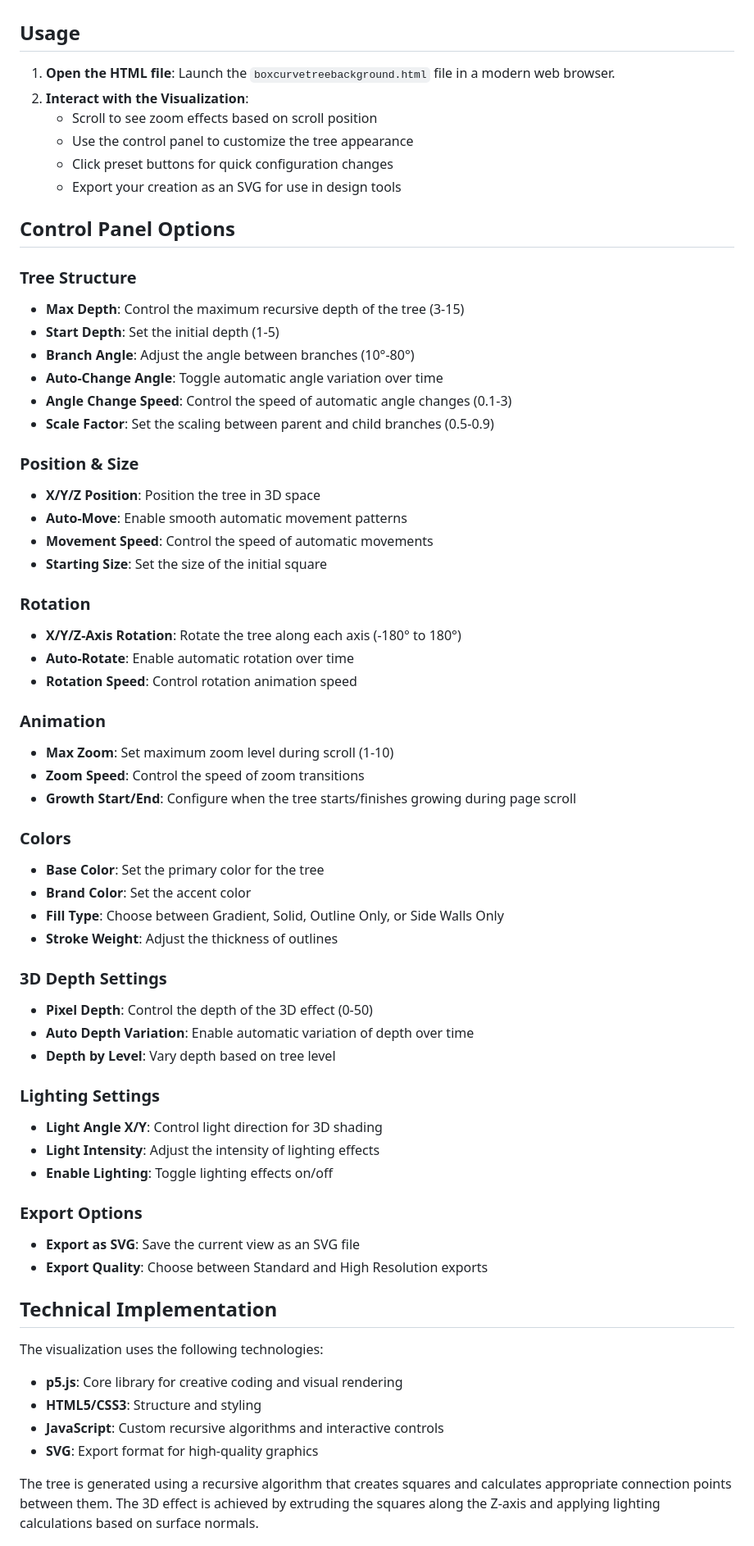
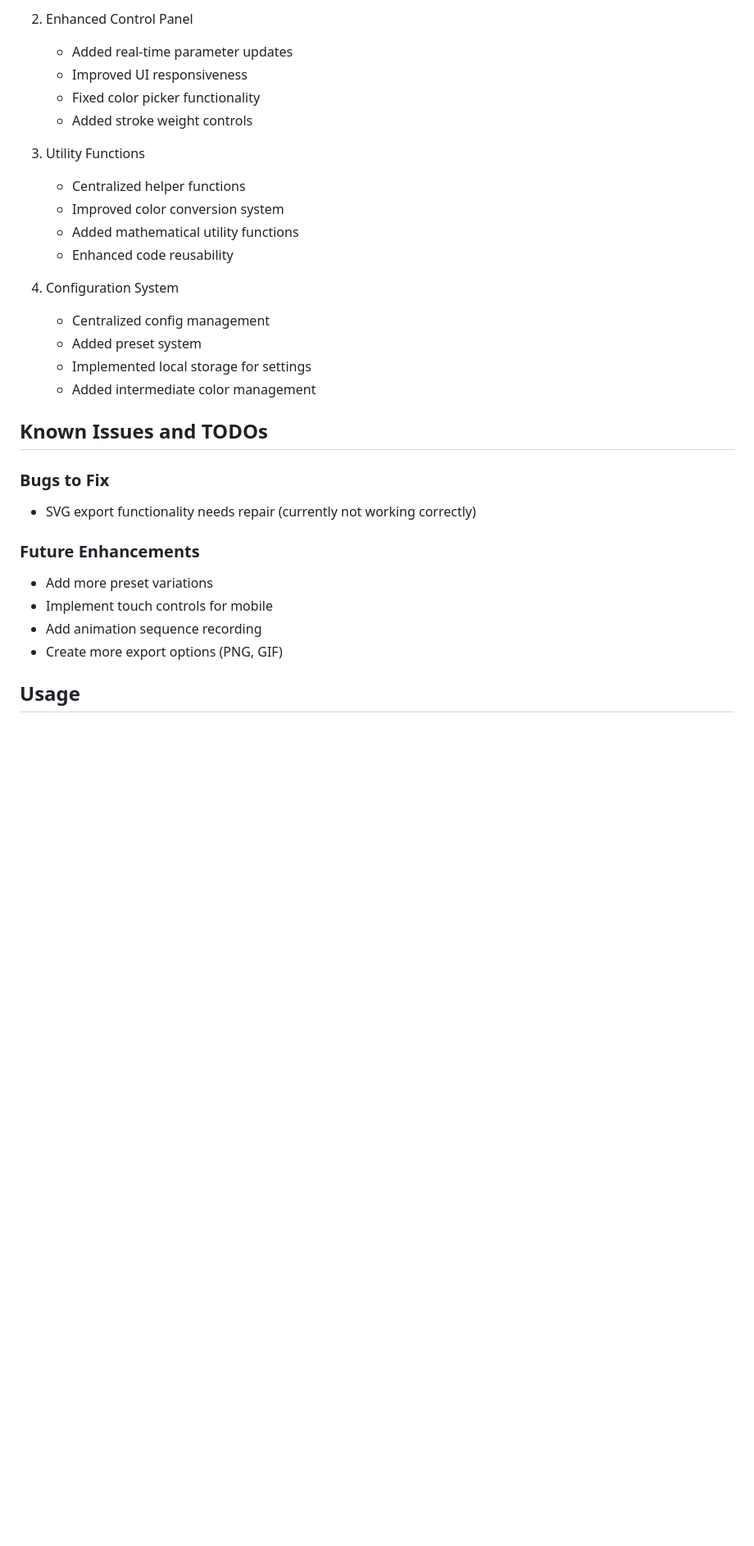
Before and after one commit to boxcurve/boxcurve-tree, a Markdown page: README.md, the part around the change printed below. Shown: that part at 82% size. Drawn GitHub-style; blank space fills up the shorter version.

```diff
--- a/README.md
+++ b/README.md
@@ -25,67 +69,31 @@ Visit [boxcurve.com/tree-animation](https://boxcurve.com/tree-animation) to see
+2. Enhanced Control Panel
+   - Added real-time parameter updates
+   - Improved UI responsiveness
+   - Fixed color picker functionality
+   - Added stroke weight controls
+
+3. Utility Functions
+   - Centralized helper functions
+   - Improved color conversion system
+   - Added mathematical utility functions
+   - Enhanced code reusability
+
+4. Configuration System
+   - Centralized config management
+   - Added preset system
+   - Implemented local storage for settings
+   - Added intermediate color management
+
+## Known Issues and TODOs
+
+### Bugs to Fix
+- SVG export functionality needs repair (currently not working correctly)
+
+### Future Enhancements
+- Add more preset variations
+- Implement touch controls for mobile
+- Add animation sequence recording
+- Create more export options (PNG, GIF)
 
 ## Usage
 
-1. **Open the HTML file**: Launch the `boxcurvetreebackground.html` file in a modern web browser.
-2. **Interact with the Visualization**:
-   - Scroll to see zoom effects based on scroll position
-   - Use the control panel to customize the tree appearance
-   - Click preset buttons for quick configuration changes
-   - Export your creation as an SVG for use in design tools
-
-## Control Panel Options
-
-### Tree Structure
-- **Max Depth**: Control the maximum recursive depth of the tree (3-15)
-- **Start Depth**: Set the initial depth (1-5)
-- **Branch Angle**: Adjust the angle between branches (10°-80°)
-- **Auto-Change Angle**: Toggle automatic angle variation over time
-- **Angle Change Speed**: Control the speed of automatic angle changes (0.1-3)
-- **Scale Factor**: Set the scaling between parent and child branches (0.5-0.9)
-
-### Position & Size
-- **X/Y/Z Position**: Position the tree in 3D space
-- **Auto-Move**: Enable smooth automatic movement patterns
-- **Movement Speed**: Control the speed of automatic movements
-- **Starting Size**: Set the size of the initial square
-
-### Rotation
-- **X/Y/Z-Axis Rotation**: Rotate the tree along each axis (-180° to 180°)
-- **Auto-Rotate**: Enable automatic rotation over time
-- **Rotation Speed**: Control rotation animation speed
-
-### Animation
-- **Max Zoom**: Set maximum zoom level during scroll (1-10)
-- **Zoom Speed**: Control the speed of zoom transitions
-- **Growth Start/End**: Configure when the tree starts/finishes growing during page scroll
-
-### Colors
-- **Base Color**: Set the primary color for the tree
-- **Brand Color**: Set the accent color
-- **Fill Type**: Choose between Gradient, Solid, Outline Only, or Side Walls Only
-- **Stroke Weight**: Adjust the thickness of outlines
-
-### 3D Depth Settings
-- **Pixel Depth**: Control the depth of the 3D effect (0-50)
-- **Auto Depth Variation**: Enable automatic variation of depth over time
-- **Depth by Level**: Vary depth based on tree level
-
-### Lighting Settings
-- **Light Angle X/Y**: Control light direction for 3D shading
-- **Light Intensity**: Adjust the intensity of lighting effects
-- **Enable Lighting**: Toggle lighting effects on/off
-
-### Export Options
-- **Export as SVG**: Save the current view as an SVG file
-- **Export Quality**: Choose between Standard and High Resolution exports
-
-## Technical Implementation
-
-The visualization uses the following technologies:
-
-- **p5.js**: Core library for creative coding and visual rendering
-- **HTML5/CSS3**: Structure and styling
-- **JavaScript**: Custom recursive algorithms and interactive controls
-- **SVG**: Export format for high-quality graphics
-
-The tree is generated using a recursive algorithm that creates squares and calculates appropriate connection points between them. The 3D effect is achieved by extruding the squares along the Z-axis and applying lighting calculations based on surface normals.
-
```
Also changed, not shown: other parts of README.md (+88 -55 lines).
